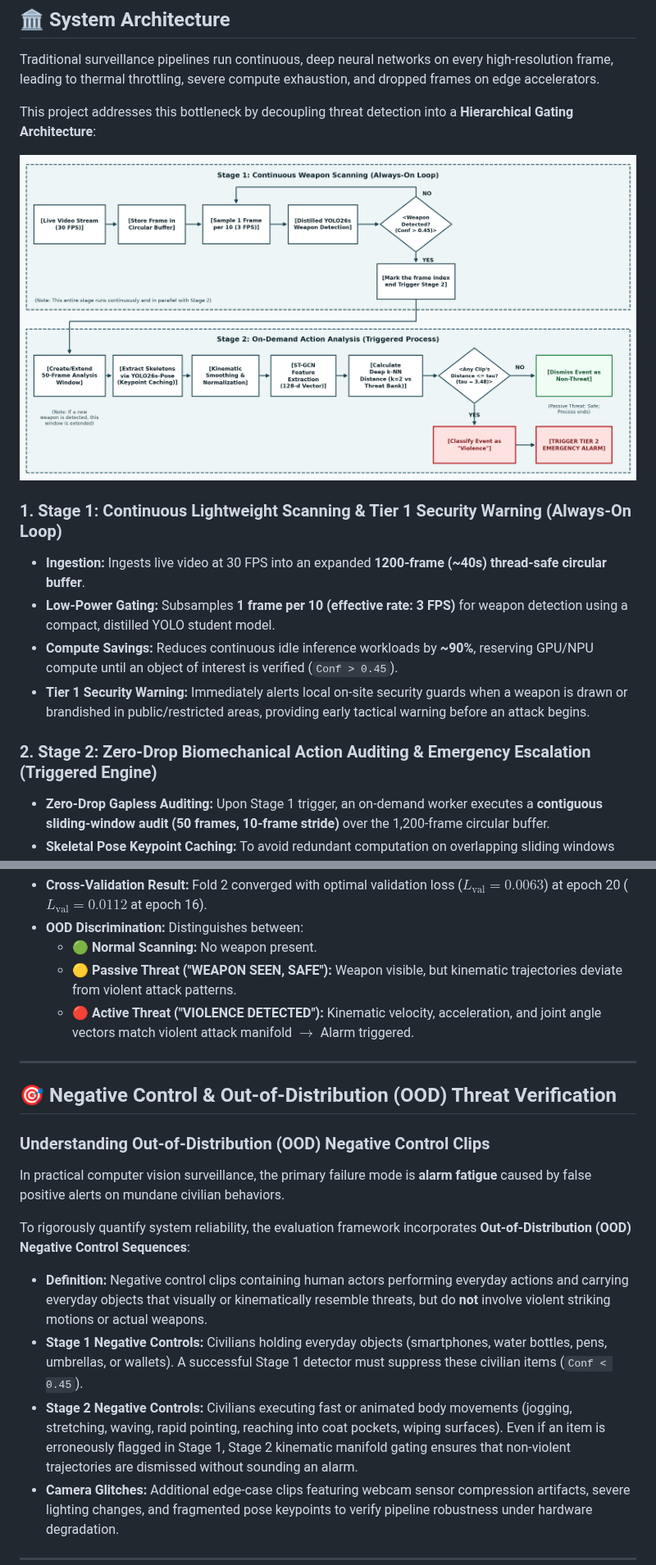
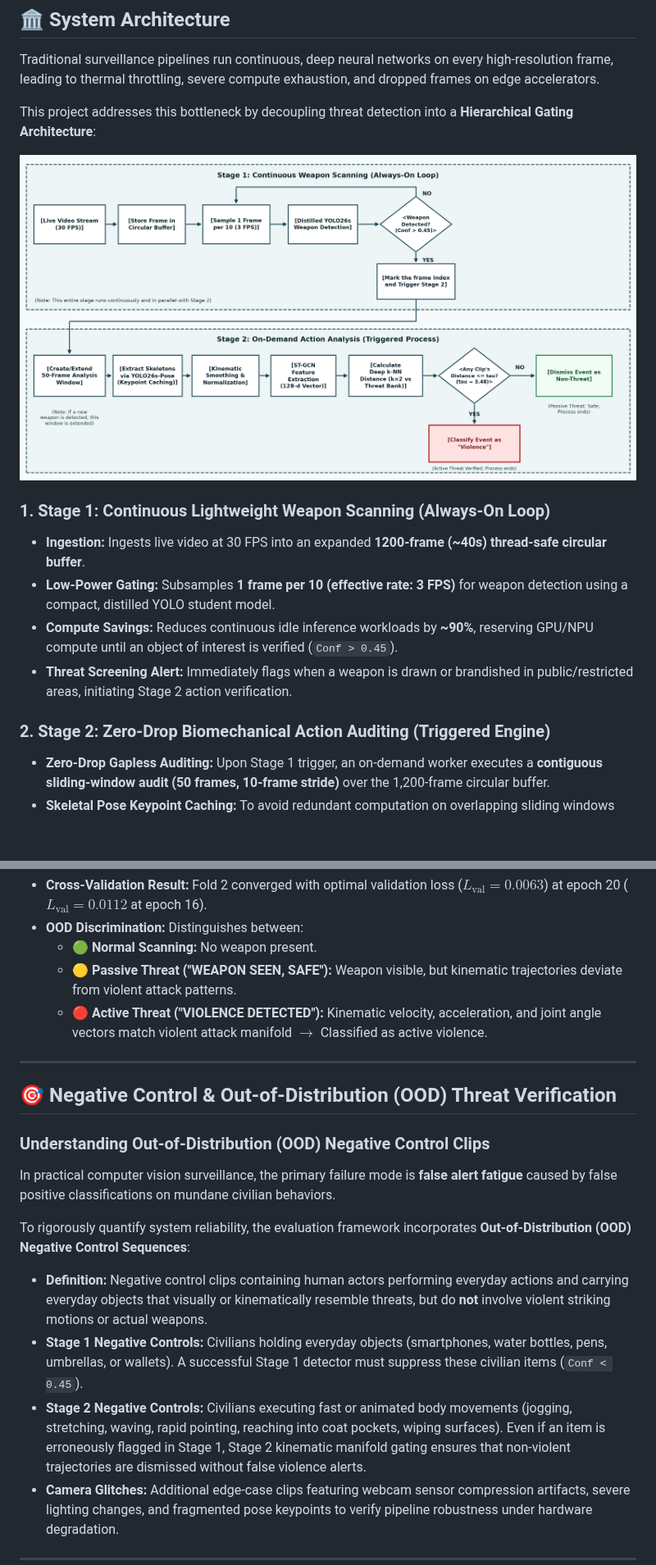
Before and after one commit to YuriSekaii/hierarchical-threat-detection-edge-ai, a Markdown page: README.md, 2 parts joined by grey strips. Shown at 82% size. GitHub-like rendering; pictures changed too: assets/inference_pipeline.png; blank space fills up the shorter version.

Commit message:
refactor: scope pipeline outputs to violence classification and remove alarm dispatch claims

```diff
--- a/README.md
+++ b/README.md
@@ -17,13 +17,13 @@ This project addresses this bottleneck by decoupling threat detection into a **H
 
 ![Inference Pipeline](assets/inference_pipeline.png)
 
-### 1. Stage 1: Continuous Lightweight Scanning & Tier 1 Security Warning (Always-On Loop)
+### 1. Stage 1: Continuous Lightweight Weapon Scanning (Always-On Loop)
 * **Ingestion:** Ingests live video at 30 FPS into an expanded **1200-frame (~40s) thread-safe circular buffer**.
 * **Low-Power Gating:** Subsamples **1 frame per 10 (effective rate: 3 FPS)** for weapon detection using a compact, distilled YOLO student model.
 * **Compute Savings:** Reduces continuous idle inference workloads by **~90%**, reserving GPU/NPU compute until an object of interest is verified (`Conf > 0.45`).
-* **Tier 1 Security Warning:** Immediately alerts local on-site security guards when a weapon is drawn or brandished in public/restricted areas, providing early tactical warning before an attack begins.
+* **Threat Screening Alert:** Immediately flags when a weapon is drawn or brandished in public/restricted areas, initiating Stage 2 action verification.
 
-### 2. Stage 2: Zero-Drop Biomechanical Action Auditing & Emergency Escalation (Triggered Engine)
+### 2. Stage 2: Zero-Drop Biomechanical Action Auditing (Triggered Engine)
 * **Zero-Drop Gapless Auditing:** Upon Stage 1 trigger, an on-demand worker executes a **contiguous sliding-window audit (50 frames, 10-frame stride)** over the 1,200-frame circular buffer.
 * **Skeletal Pose Keypoint Caching:** To avoid redundant computation on overlapping sliding windows (80% frame overlap), each frame's 17 keypoint coordinates are cached in `FrameItem.skeleton`. When advancing by 10 frames, **40 of the 50 frames are instantly retrieved from cache** without re-running pose estimation. Only the 10 newly introduced frames undergo YOLO-Pose inference ($\sim 100\text{ ms}$ GPU latency vs. $333\text{ ms}$ real time), enabling the action worker to audit at **$\sim 3.3\times$ faster than real-time** and catch up with zero dropped frames.
 * **Kinematic Preprocessing:** Implements **1D Gaussian temporal smoothing** ($\sigma = 1.0$) and linear interpolation to resolve occluded joints, followed by **centroid normalization** to achieve scale and position invariance.
@@ -126,19 +126,19 @@ The ST-GCN model was trained on 17-node skeleton trajectories across 3 action ca
 * **OOD Discrimination:** Distinguishes between:
   * 🟢 **Normal Scanning:** No weapon present.
   * 🟡 **Passive Threat ("WEAPON SEEN, SAFE"):** Weapon visible, but kinematic trajectories deviate from violent attack patterns.
-  * 🔴 **Active Threat ("VIOLENCE DETECTED"):** Kinematic velocity, acceleration, and joint angle vectors match violent attack manifold $\rightarrow$ Alarm triggered.
+  * 🔴 **Active Threat ("VIOLENCE DETECTED"):** Kinematic velocity, acceleration, and joint angle vectors match violent attack manifold $\rightarrow$ Classified as active violence.
 
 ---
 
 ## 🎯 Negative Control & Out-of-Distribution (OOD) Threat Verification
 
 ### Understanding Out-of-Distribution (OOD) Negative Control Clips
-In practical computer vision surveillance, the primary failure mode is **alarm fatigue** caused by false positive alerts on mundane civilian behaviors.
+In practical computer vision surveillance, the primary failure mode is **false alert fatigue** caused by false positive classifications on mundane civilian behaviors.
 
 To rigorously quantify system reliability, the evaluation framework incorporates **Out-of-Distribution (OOD) Negative Control Sequences**:
 * **Definition:** Negative control clips containing human actors performing everyday actions and carrying everyday objects that visually or kinematically resemble threats, but do **not** involve violent striking motions or actual weapons.
 * **Stage 1 Negative Controls:** Civilians holding everyday objects (smartphones, water bottles, pens, umbrellas, or wallets). A successful Stage 1 detector must suppress these civilian items (`Conf < 0.45`).
-* **Stage 2 Negative Controls:** Civilians executing fast or animated body movements (jogging, stretching, waving, rapid pointing, reaching into coat pockets, wiping surfaces). Even if an item is erroneously flagged in Stage 1, Stage 2 kinematic manifold gating ensures that non-violent trajectories are dismissed without sounding an alarm.
+* **Stage 2 Negative Controls:** Civilians executing fast or animated body movements (jogging, stretching, waving, rapid pointing, reaching into coat pockets, wiping surfaces). Even if an item is erroneously flagged in Stage 1, Stage 2 kinematic manifold gating ensures that non-violent trajectories are dismissed without false violence alerts.
 * **Camera Glitches:** Additional edge-case clips featuring webcam sensor compression artifacts, severe lighting changes, and fragmented pose keypoints to verify pipeline robustness under hardware degradation.
 
 ---
```
Also changed, not shown: other parts of README.md (+1 -1 lines), 2 other files.
